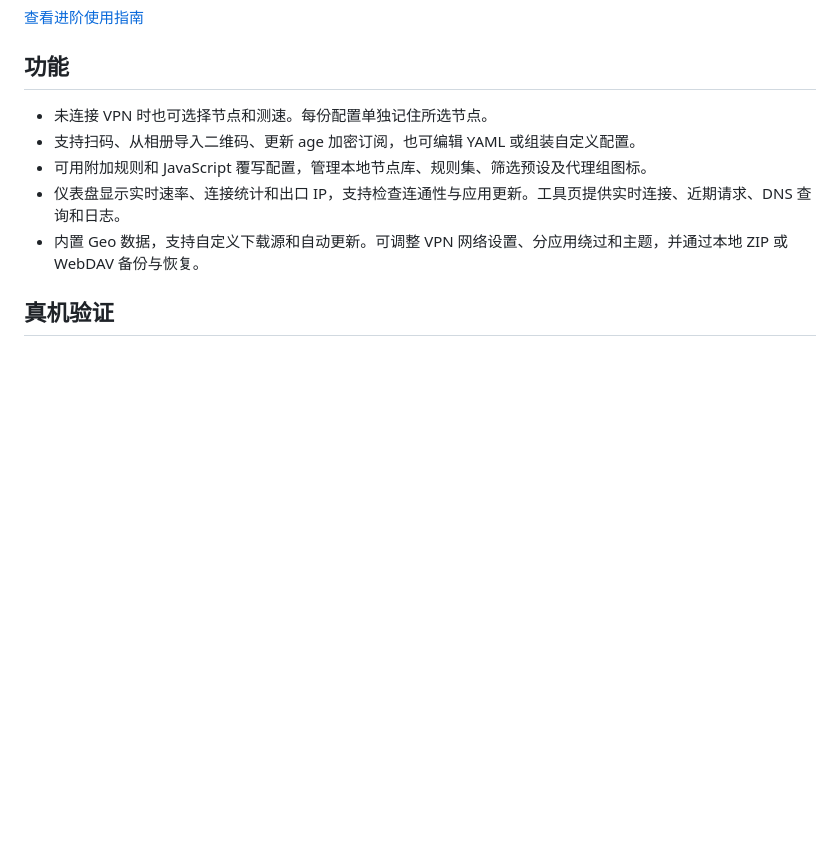
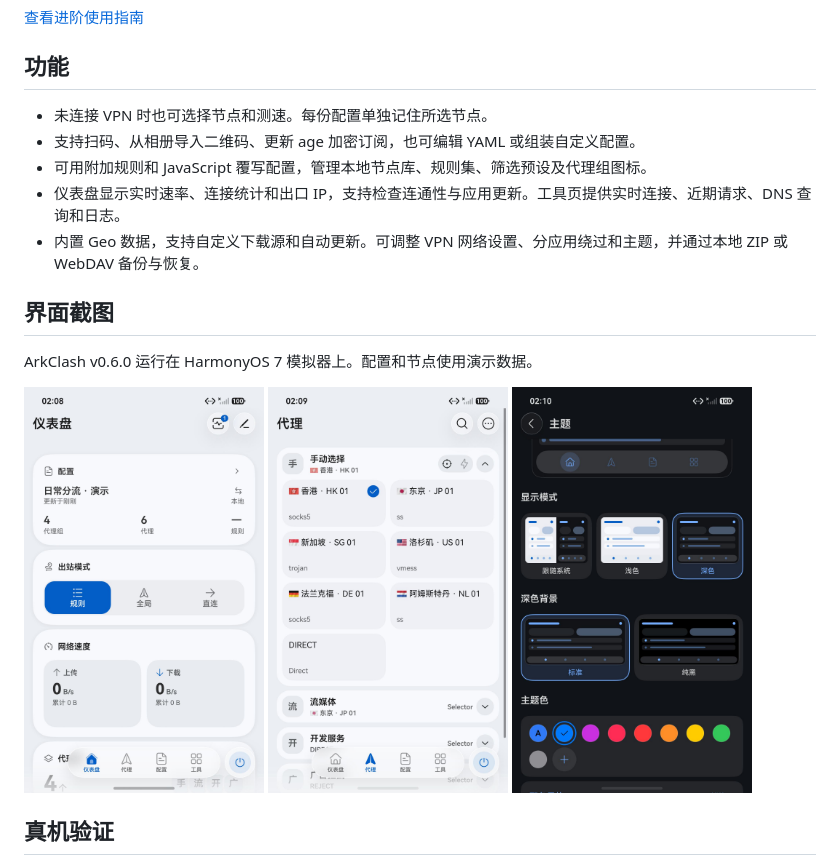
Before and after one commit to VOD-Studio/ArkClash, a Markdown page: README.md, the part around the change. Rendered like a GitHub page; pictures changed too: docs/assets/screenshot-dashboard.jpg (added), docs/assets/screenshot-proxies.jpg (added), docs/assets/screenshot-theme.jpg (added); blank space fills up the shorter version.

Commit message:
docs(readme): 添加模拟器界面截图
- 在 HarmonyOS 7 模拟器运行 v0.6.0 并拍摄仪表盘、代理和主题。
- 使用演示配置和节点，隐藏真实出口 IP。

```diff
--- a/README.md
+++ b/README.md
@@ -33,6 +33,16 @@
 - 可用附加规则和 JavaScript 覆写配置，管理本地节点库、规则集、筛选预设及代理组图标。
 - 仪表盘显示实时速率、连接统计和出口 IP，支持检查连通性与应用更新。工具页提供实时连接、近期请求、DNS 查询和日志。
 - 内置 Geo 数据，支持自定义下载源和自动更新。可调整 VPN 网络设置、分应用绕过和主题，并通过本地 ZIP 或 WebDAV 备份与恢复。
+
+## 界面截图
+
+ArkClash v0.6.0 运行在 HarmonyOS 7 模拟器上。配置和节点使用演示数据。
+
+<p>
+  <img src="docs/assets/screenshot-dashboard.jpg" width="240" alt="仪表盘上的当前配置、出站模式和网络速度">
+  <img src="docs/assets/screenshot-proxies.jpg" width="240" alt="代理页展开手动选择分组，展示不同地区的演示节点">
+  <img src="docs/assets/screenshot-theme.jpg" width="240" alt="深色模式下的主题设置，展示显示模式、背景选项和主题色">
+</p>
 
 ## 真机验证
 
```
